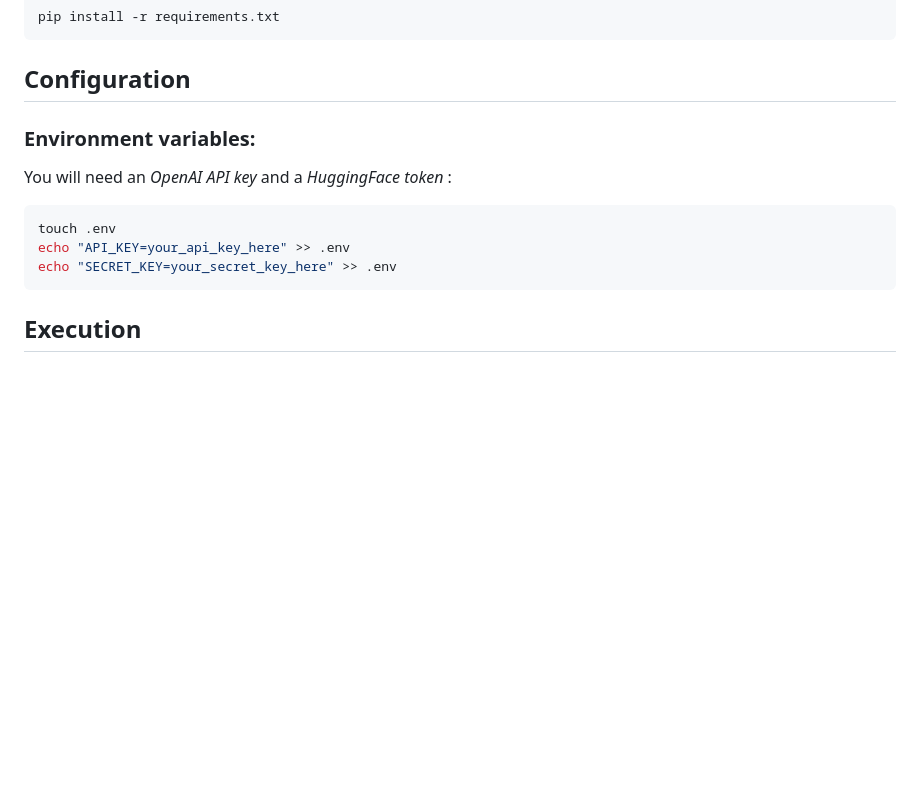
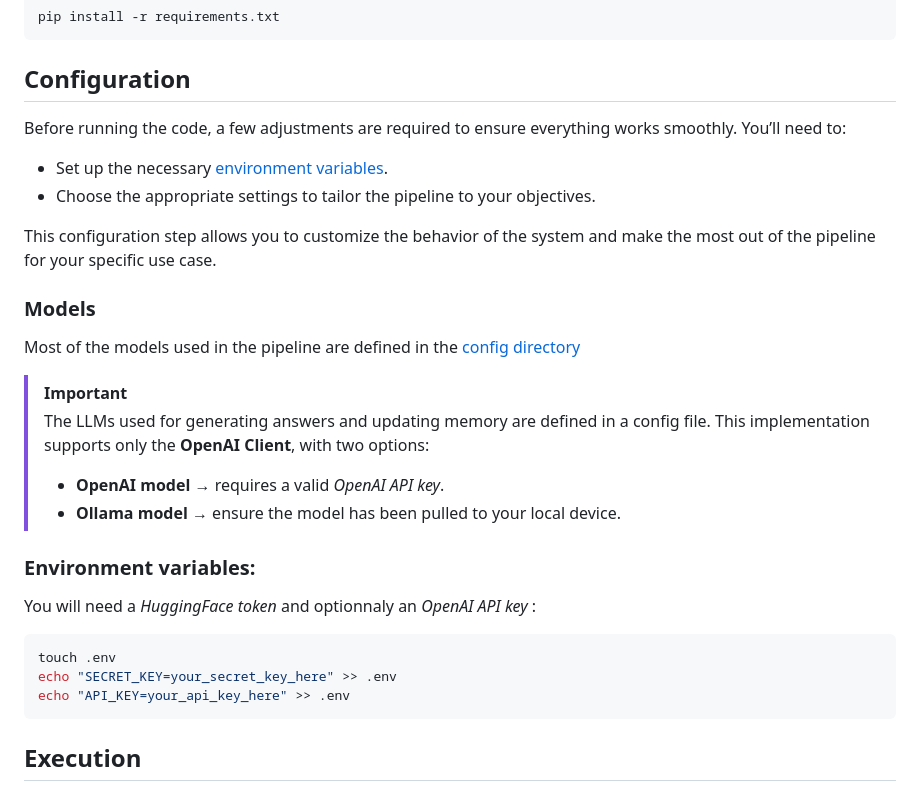
Before and after one commit to akhiyami/HARMONI, a Markdown page: README.md, the part around the change. Drawn GitHub-style; blank space fills up the shorter version.

Commit message:
Update README with configuration and model details
Added configuration instructions for environment variables and models.

````diff
--- a/README.md
+++ b/README.md
@@ -44,13 +44,34 @@ cd Context-aware_Conversation
 pip install -r requirements.txt
 ```
 ## Configuration
+
+Before running the code, a few adjustments are required to ensure everything works smoothly.
+You’ll need to:
+- Set up the necessary [environment variables](#environment-variables).
+- Choose the appropriate settings to tailor the pipeline to your objectives.
+
+This configuration step allows you to customize the behavior of the system and make the most out of the pipeline for your specific use case.
+
+### Models
+
+Most of the models used in the pipeline are defined in the [config directory](./config/)
+
+
+>[!IMPORTANT]
+>The LLMs used for generating answers and updating memory are defined in a config file.
+>This implementation supports only the **OpenAI Client**, with two options:
+>- **OpenAI model** → requires a valid *OpenAI API key*.
+>- **Ollama model** → ensure the model has been pulled to your local device.
+
 ### Environment variables:
-You will need an *OpenAI API key* and a *HuggingFace token* :
+You will need a *HuggingFace token* and optionnaly an *OpenAI API key* :
 ```bash
 touch .env
+echo "SECRET_KEY=your_secret_key_here" >> .env
 echo "API_KEY=your_api_key_here" >> .env
-echo "SECRET_KEY=your_secret_key_here" >> .env
 ```
+
+
 ## Execution
 To run the conversation app :
 ```bash
````
